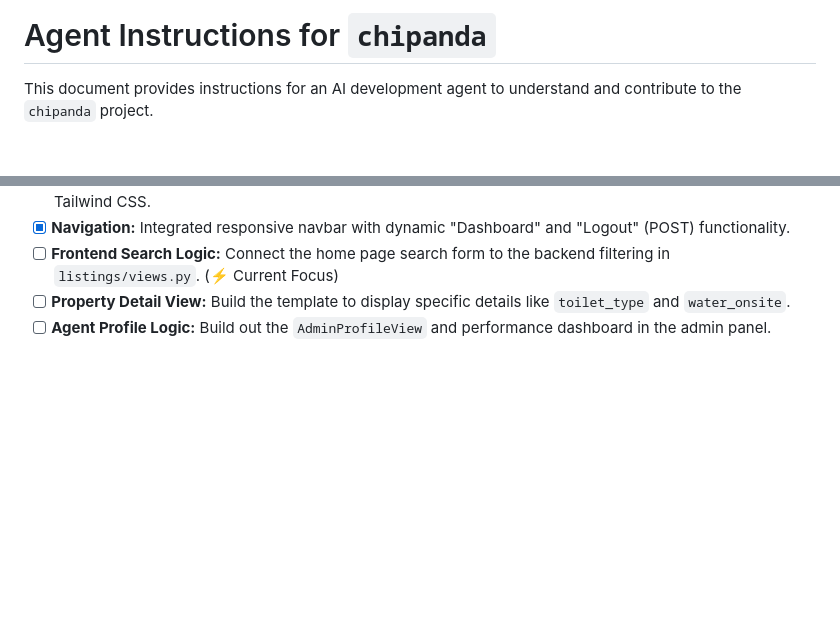
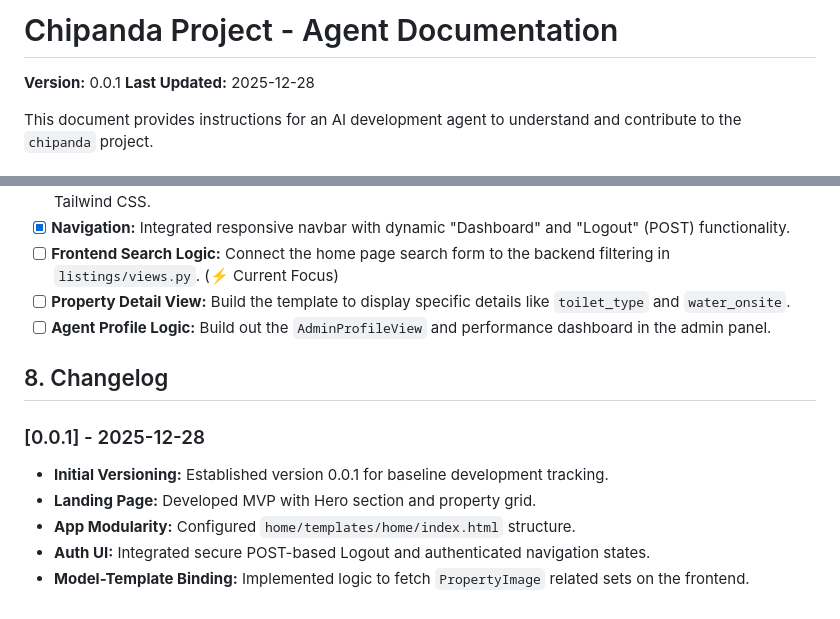
Before and after one commit to fshangala/chipanda, a Markdown page: AGENT.md, 2 parts joined by grey strips. GitHub-like rendering; blank space fills up the shorter version.

Commit message:
docs(agent): Update documentation structure and add changelog for version 0.0.1

```diff
--- a/AGENT.md
+++ b/AGENT.md
@@ -1,4 +1,6 @@
-# Agent Instructions for `chipanda`
+# Chipanda Project - Agent Documentation
+**Version:** 0.0.1
+**Last Updated:** 2025-12-28
 
 This document provides instructions for an AI development agent to understand and contribute to the `chipanda` project.
 
@@ -88,3 +90,12 @@ To avoid `ImproperlyConfigured` and `RuntimeError` (related to `LogEntry`), we d
 * [ ] **Frontend Search Logic:** Connect the home page search form to the backend filtering in `listings/views.py`. (⚡ Current Focus)
 * [ ] **Property Detail View:** Build the template to display specific details like `toilet_type` and `water_onsite`.
 * [ ] **Agent Profile Logic:** Build out the `AdminProfileView` and performance dashboard in the admin panel.
+
+## 8. Changelog
+
+### [0.0.1] - 2025-12-28
+- **Initial Versioning:** Established version 0.0.1 for baseline development tracking.
+- **Landing Page:** Developed MVP with Hero section and property grid.
+- **App Modularity:** Configured `home/templates/home/index.html` structure.
+- **Auth UI:** Integrated secure POST-based Logout and authenticated navigation states.
+- **Model-Template Binding:** Implemented logic to fetch `PropertyImage` related sets on the frontend.
```
